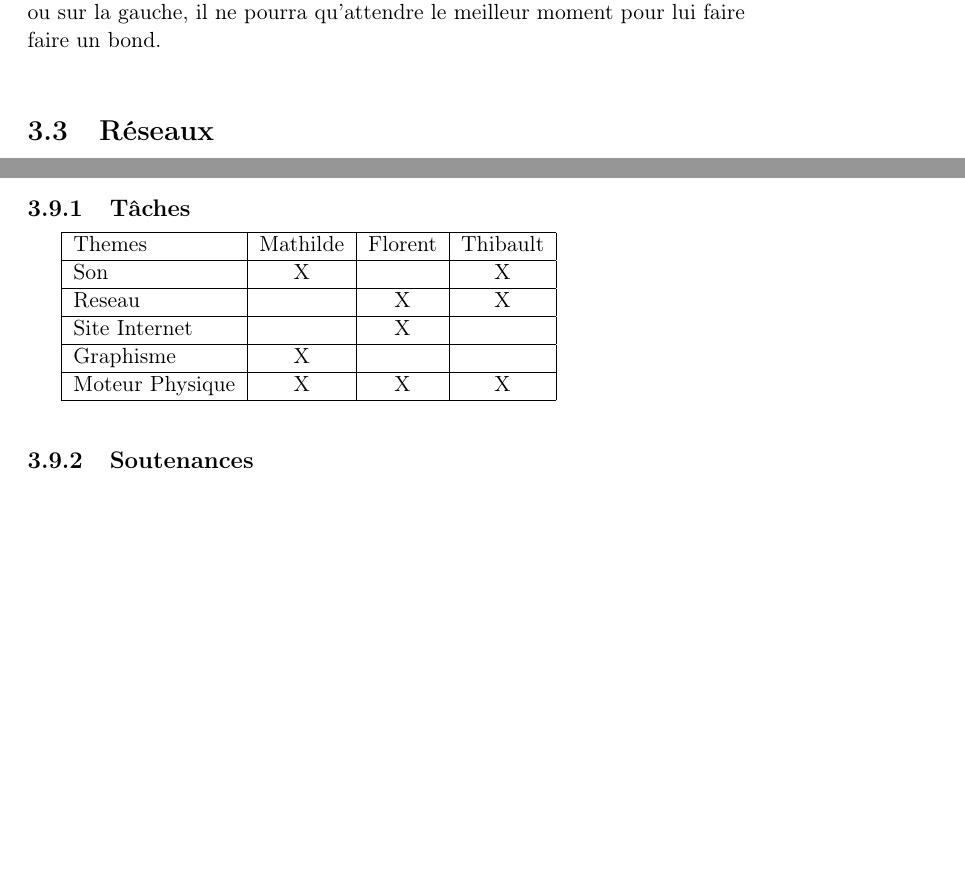
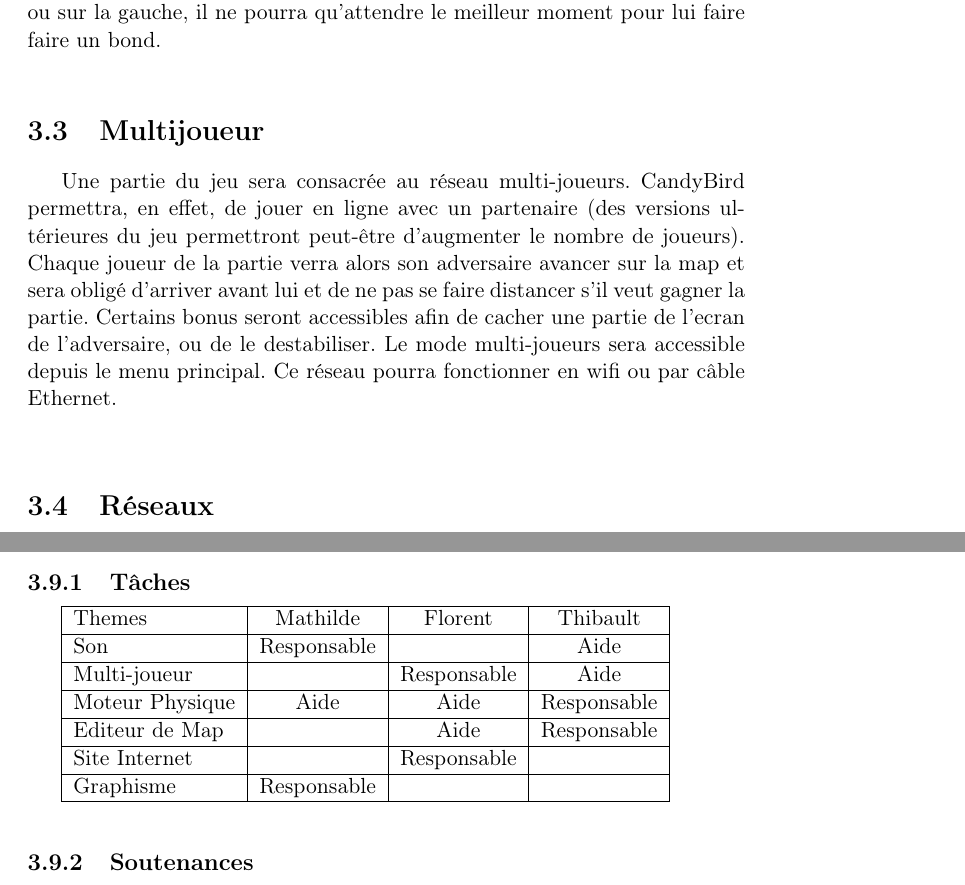
Before and after one commit to skeat59/CDC, a LaTeX document (CDC/CDC.tex): two parts of pages 10 and 13 of 16, joined at a grey line, cut so that both start at the same text, the shorter picture padded with empty space. Compiled offline with pdfLaTeX.

Commit message:
Ok ma gueule

```diff
--- a/CDC/CDC.tex
+++ b/CDC/CDC.tex
@@ -181,8 +181,12 @@ Mais cet animal est loin d'être un oiseau ordinaire. En effet, à cause de la p
 			Pour ce type de jeu le moteur physique est assez rudimentaire. Nous avons donc décidé de jouer avec les lois de la physique, sinon c'est pas drôle. Pour nous les propriétés physique de notre quotidien ne sont pas assez compliqués, Alors d'une map à l'autre ou en même au cours d'une même map les propriétés 				changeront, ce qui rendra le jeu un peu plus dure et amusant. Ainsi, la vitesse de l'oiseau et la gravité ne cesseront de changer. Toujours dans le but de rendre le jeu plus divertissant,le joueur n'aura pas la possibilité de faire descendre son personnage, ni de décaler l'oiseau sur la droite ou sur la gauche, il ne pourra qu'attendre le meilleur 	moment pour lui faire faire un bond.\\\vspace{2mm}
 
 
+\section {Multijoueur}
+		Une partie du jeu sera consacrée au réseau multi-joueurs. CandyBird permettra, en effet, de jouer en ligne avec un partenaire (des versions ultérieures du jeu permettront peut-être d'augmenter le nombre de joueurs). Chaque joueur de la partie verra alors son adversaire avancer sur la map et sera obligé d'arriver avant lui et de ne pas se faire distancer s’il veut gagner la partie. Certains bonus seront accessibles afin de cacher une partie de l'ecran de l'adversaire, ou de le destabiliser. Le mode multi-joueurs sera accessible depuis le menu principal. Ce réseau pourra fonctionner en wifi ou par câble Ethernet. \\ \vspace{5mm}
+
+
 
 	\section {Réseaux}
-		Afin de rendre le jeux plus interessant d'un point de vue social, l'idée nous est venu de mettre en place un système de classement. En ouvrant le jeux il nous sera donc possible de se connecter (à un compte créé auparavant) ou de jouer localement. Si l'on se connecte, en fin de partie notre score sera automatiquement envoyé sur 		le site officiel du jeux et s'affichera dans la catégorie classement. Cela permettra de comparer son score avec celui d'un ami, ou tout simplement de voir notre niveau par rapport à tous les joueurs.\\\vspace{3mm}
+		Afin de rendre le jeux plus interessant d'un point de vue social, l'idée nous est venu de mettre en place un système de classement. En ouvrant le jeux il nous sera donc possible de se connecter (à un compte créé auparavant) ou de jouer localement. Si l'on se connecte, en fin de partie notre score sera automatiquement envoyé sur le site officiel du jeux et s'affichera dans la catégorie classement. Cela permettra de comparer son score avec celui d'un ami, ou tout simplement de voir notre niveau par rapport à tous les joueurs.\\\vspace{3mm}
 
 
@@ -217,16 +220,19 @@ Mais cet animal est loin d'être un oiseau ordinaire. En effet, à cause de la p
 				\hline
 				Themes & Mathilde & Florent & Thibault \\
 				\hline
-				Son & X & & X \\
+				Son & Responsable & & Aide \\
 				\hline
-				Reseau & & X & X \\
+				Multi-joueur & & Responsable & Aide \\
 				\hline
-				Site Internet & & X & \\
+				Moteur Physique & Aide & Aide & Responsable\\
 				\hline
-				Graphisme & X & & \\
+				Editeur de Map &   & Aide & Responsable\\
 				\hline
-				Moteur Physique & X & X & X\\
+				Site Internet & & Responsable & \\
 				\hline
+				Graphisme & Responsable & & \\
+				\hline
+
 			\end{tabular}\\\vspace{3mm}
 
 
```
Also changed, not shown: CDC/CDC.pdf, CDC/CDC.tex (3 more changed lines), 4 other files.
